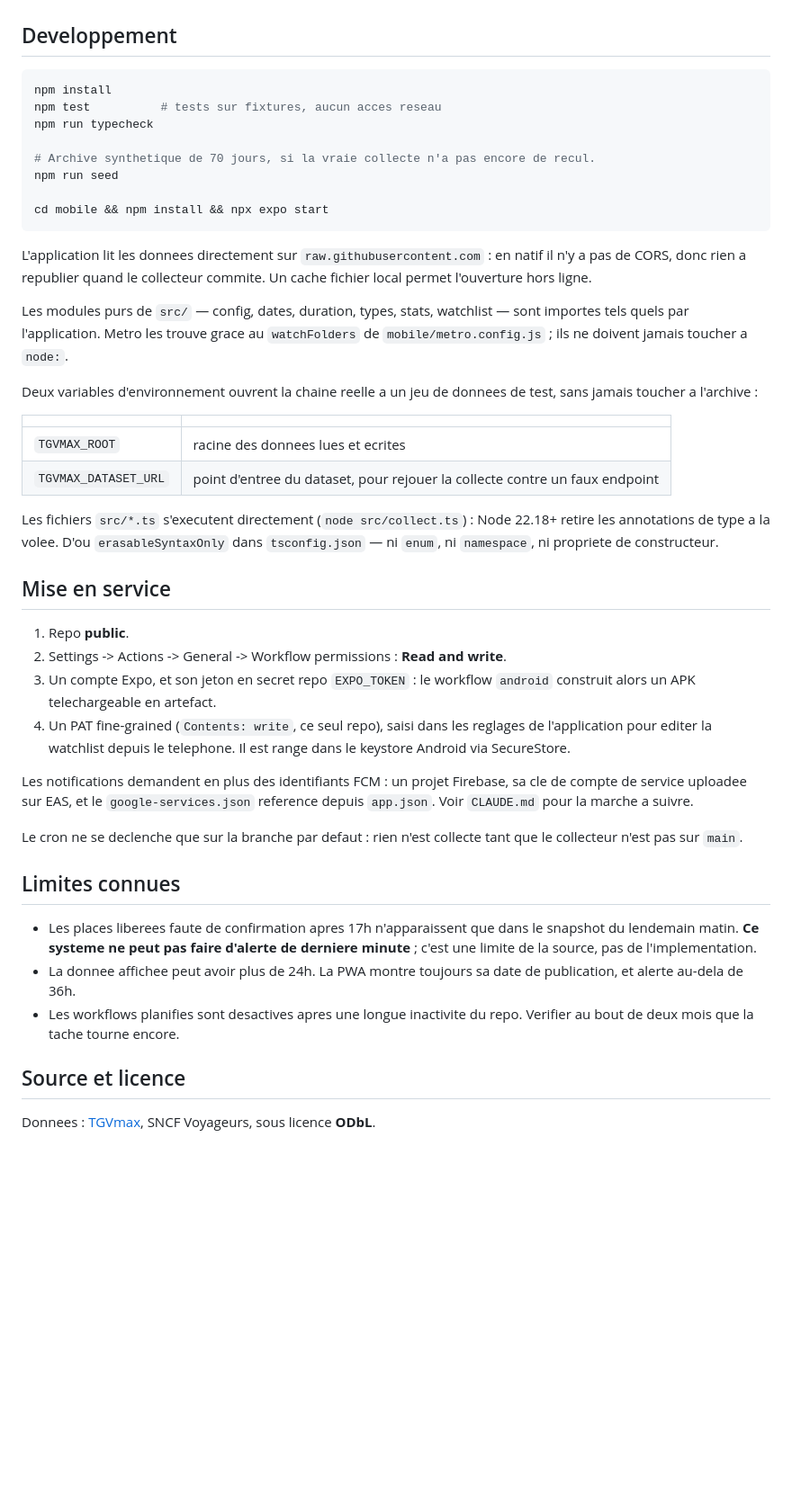
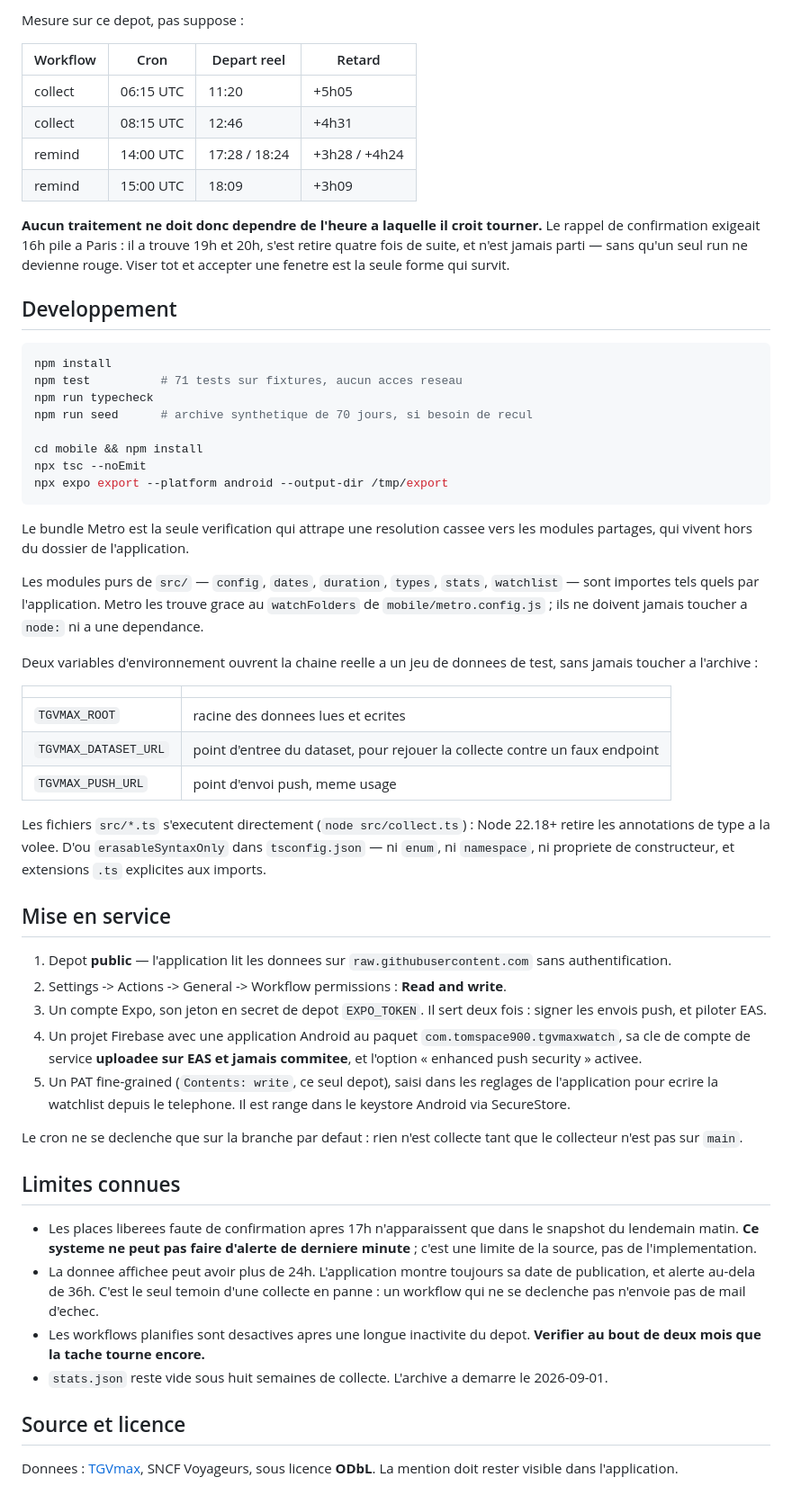
Before and after one commit to Tomspace900/TGVMaxWatch, a Markdown page: README.md, the part around one of its changes. Shown at 90% size. GitHub-like rendering; blank space fills up the shorter version.

````diff
--- a/README.md
+++ b/README.md
@@ -44,24 +78,38 @@ d'agregation se repare en relancant le job, sans corrompre l'archive.
+Mesure sur ce depot, pas suppose :
+
+| Workflow | Cron | Depart reel | Retard |
+|---|---|---|---|
+| collect | 06:15 UTC | 11:20 | +5h05 |
+| collect | 08:15 UTC | 12:46 | +4h31 |
+| remind | 14:00 UTC | 17:28 / 18:24 | +3h28 / +4h24 |
+| remind | 15:00 UTC | 18:09 | +3h09 |
+
+**Aucun traitement ne doit donc dependre de l'heure a laquelle il croit
+tourner.** Le rappel de confirmation exigeait 16h pile a Paris : il a trouve
+19h et 20h, s'est retire quatre fois de suite, et n'est jamais parti — sans
+qu'un seul run ne devienne rouge. Viser tot et accepter une fenetre est la
+seule forme qui survit.
+
 ## Developpement
 
 ```sh
 npm install
-npm test          # tests sur fixtures, aucun acces reseau
+npm test          # 71 tests sur fixtures, aucun acces reseau
 npm run typecheck
+npm run seed      # archive synthetique de 70 jours, si besoin de recul
 
-# Archive synthetique de 70 jours, si la vraie collecte n'a pas encore de recul.
-npm run seed
-
-cd mobile && npm install && npx expo start
+cd mobile && npm install
+npx tsc --noEmit
+npx expo export --platform android --output-dir /tmp/export
 ```
 
-L'application lit les donnees directement sur `raw.githubusercontent.com` : en
-natif il n'y a pas de CORS, donc rien a republier quand le collecteur commite.
-Un cache fichier local permet l'ouverture hors ligne.
+Le bundle Metro est la seule verification qui attrape une resolution cassee
+vers les modules partages, qui vivent hors du dossier de l'application.
 
-Les modules purs de `src/` — config, dates, duration, types, stats, watchlist —
-sont importes tels quels par l'application. Metro les trouve grace au
-`watchFolders` de `mobile/metro.config.js` ; ils ne doivent jamais toucher a
-`node:`.
+Les modules purs de `src/` — `config`, `dates`, `duration`, `types`, `stats`,
+`watchlist` — sont importes tels quels par l'application. Metro les trouve
+grace au `watchFolders` de `mobile/metro.config.js` ; ils ne doivent jamais
+toucher a `node:` ni a une dependance.
 
 Deux variables d'environnement ouvrent la chaine reelle a un jeu de donnees de
 test, sans jamais toucher a l'archive :
@@ -70,39 +118,46 @@ test, sans jamais toucher a l'archive :
 |---|---|
 | `TGVMAX_ROOT` | racine des donnees lues et ecrites |
 | `TGVMAX_DATASET_URL` | point d'entree du dataset, pour rejouer la collecte contre un faux endpoint |
+| `TGVMAX_PUSH_URL` | point d'envoi push, meme usage |
 
 Les fichiers `src/*.ts` s'executent directement (`node src/collect.ts`) : Node
 22.18+ retire les annotations de type a la volee. D'ou `erasableSyntaxOnly`
-dans `tsconfig.json` — ni `enum`, ni `namespace`, ni propriete de constructeur.
+dans `tsconfig.json` — ni `enum`, ni `namespace`, ni propriete de constructeur,
+et extensions `.ts` explicites aux imports.
 
 ## Mise en service
 
-1. Repo **public**.
+1. Depot **public** — l'application lit les donnees sur
+   `raw.githubusercontent.com` sans authentification.
 2. Settings -> Actions -> General -> Workflow permissions : **Read and write**.
-3. Un compte Expo, et son jeton en secret repo `EXPO_TOKEN` : le workflow
-   `android` construit alors un APK telechargeable en artefact.
-4. Un PAT fine-grained (`Contents: write`, ce seul repo), saisi dans les
-   reglages de l'application pour editer la watchlist depuis le telephone. Il
+3. Un compte Expo, son jeton en secret de depot `EXPO_TOKEN`. Il sert deux
+   fois : signer les envois push, et piloter EAS.
+4. Un projet Firebase avec une application Android au paquet
+   `com.tomspace900.tgvmaxwatch`, sa cle de compte de service **uploadee sur
+   EAS et jamais commitee**, et l'option « enhanced push security » activee.
+5. Un PAT fine-grained (`Contents: write`, ce seul depot), saisi dans les
+   reglages de l'application pour ecrire la watchlist depuis le telephone. Il
    est range dans le keystore Android via SecureStore.
 
-Les notifications demandent en plus des identifiants FCM : un projet Firebase,
-sa cle de compte de service uploadee sur EAS, et le `google-services.json`
-reference depuis `app.json`. Voir `CLAUDE.md` pour la marche a suivre.
-
-Le cron ne se declenche que sur la branche par defaut : rien n'est collecte tant
-que le collecteur n'est pas sur `main`.
+Le cron ne se declenche que sur la branche par defaut : rien n'est collecte
+tant que le collecteur n'est pas sur `main`.
 
 ## Limites connues
 
-- Les places liberees faute de confirmation apres 17h n'apparaissent que dans le
-  snapshot du lendemain matin. **Ce systeme ne peut pas faire d'alerte de
+- Les places liberees faute de confirmation apres 17h n'apparaissent que dans
+  le snapshot du lendemain matin. **Ce systeme ne peut pas faire d'alerte de
   derniere minute** ; c'est une limite de la source, pas de l'implementation.
-- La donnee affichee peut avoir plus de 24h. La PWA montre toujours sa date de
-  publication, et alerte au-dela de 36h.
-- Les workflows planifies sont desactives apres une longue inactivite du repo.
-  Verifier au bout de deux mois que la tache tourne encore.
+- La donnee affichee peut avoir plus de 24h. L'application montre toujours sa
+  date de publication, et alerte au-dela de 36h. C'est le seul temoin d'une
+  collecte en panne : un workflow qui ne se declenche pas n'envoie pas de mail
+  d'echec.
+- Les workflows planifies sont desactives apres une longue inactivite du depot.
+  **Verifier au bout de deux mois que la tache tourne encore.**
+- `stats.json` reste vide sous huit semaines de collecte. L'archive a demarre
+  le 2026-09-01.
 
 ## Source et licence
 
 Donnees : [TGVmax](https://ressources.data.sncf.com/explore/dataset/tgvmax/),
-SNCF Voyageurs, sous licence **ODbL**.
+SNCF Voyageurs, sous licence **ODbL**. La mention doit rester visible dans
+l'application.
````
Also changed, not shown: other parts of README.md (+51 -17 lines), CLAUDE.md (+40 -22 lines).
